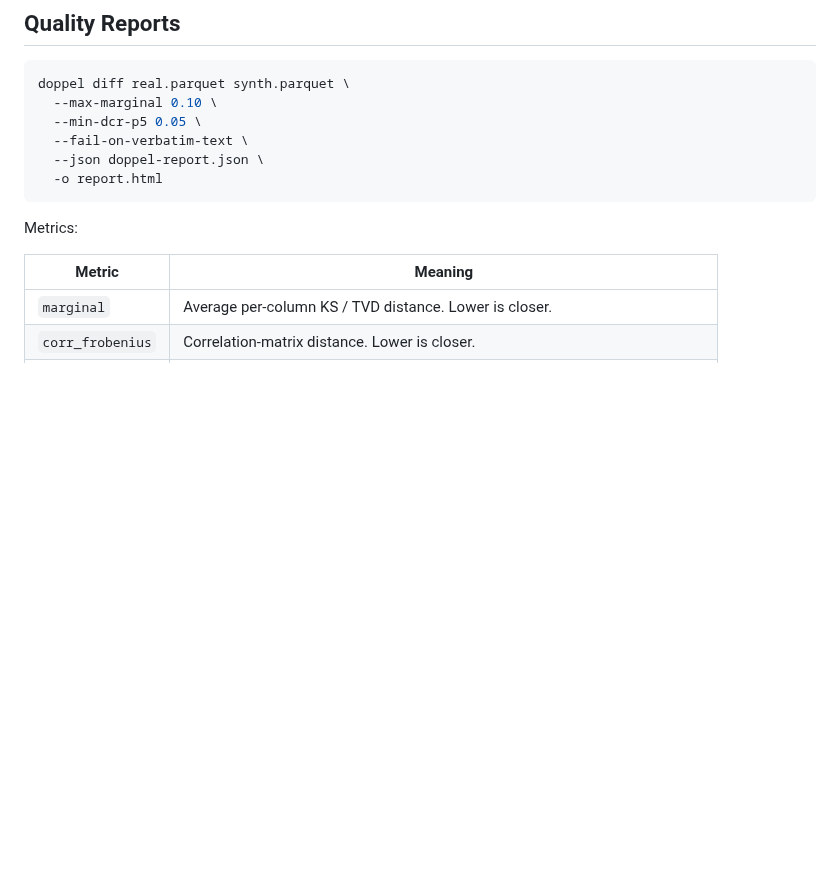
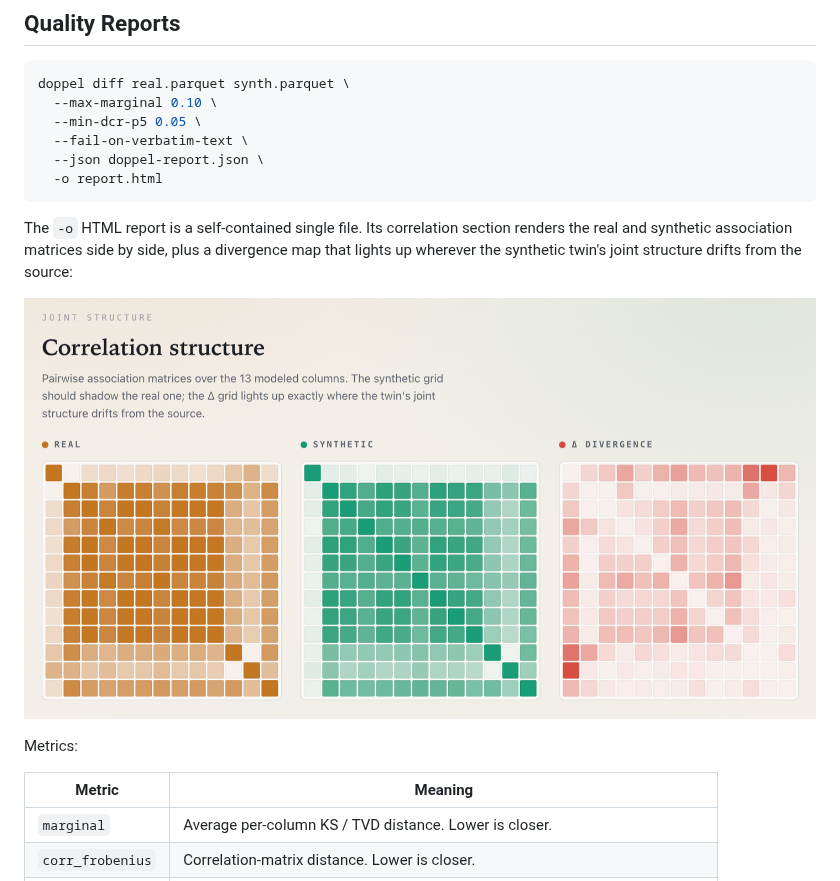
Before and after one commit to adamthuvesen/doppel, a Markdown page: README.md, the part around the change. Rendered like a GitHub page; pictures changed too: docs/images/quality-report.png (added); blank space fills up the shorter version.

Commit message:
docs(readme): add quality report screenshot to Quality Reports section

````diff
--- a/README.md
+++ b/README.md
@@ -220,6 +220,12 @@ doppel diff real.parquet synth.parquet \
   -o report.html
 ```
 
+The `-o` HTML report is a self-contained single file. Its correlation section renders the
+real and synthetic association matrices side by side, plus a divergence map that lights up
+wherever the synthetic twin's joint structure drifts from the source:
+
+![doppel quality report — real vs. synthetic vs. divergence correlation heatmaps](docs/images/quality-report.png)
+
 Metrics:
 
 | Metric | Meaning |
````
